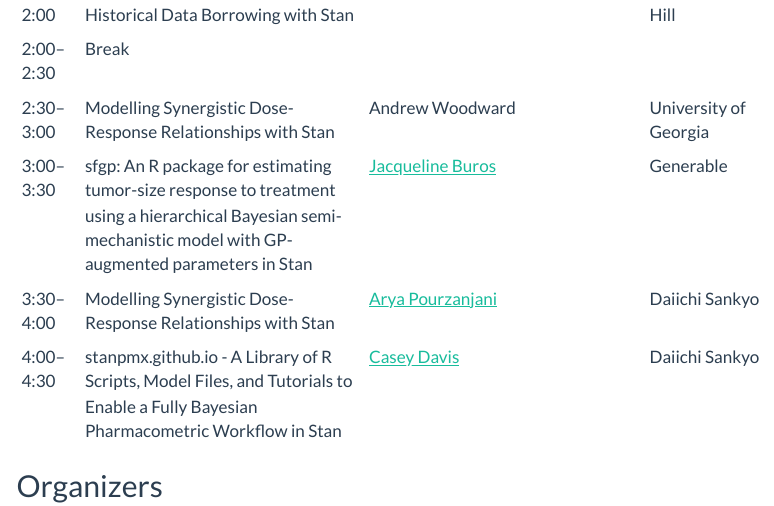
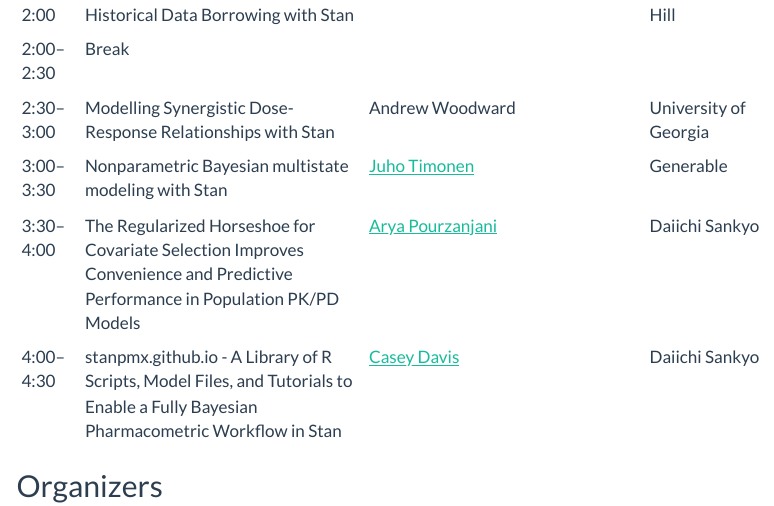
Before and after one commit to stanbio/stanbio.github.io, a Quarto document (index.qmd): the page in a window 1100 px wide, from 1590 px down. Rendered offline with R 4.5, knitr and Pandoc in place of Quarto, with nearby package versions; menus at the side of the page are left out.

Commit message:
fixing the schedule

```diff
--- a/index.qmd
+++ b/index.qmd
@@ -32,10 +32,9 @@ All times are in the US Eastern time zone (UTC−05:00). Click on the [Abstracts
 | 1:30–2:00    | hdbayes: An R Package for Bayesian Historical Data Borrowing with Stan                                 | Xinxin Chen                                                                                           | UNC at Chapel Hill                            |
 | 2:00–2:30    | Break                                                                                                  |
 | 2:30–3:00    | Modelling Synergistic Dose-Response Relationships with Stan                                            | Andrew Woodward                                                                                       | University of Georgia                         |
-| 3:00–3:30    | sfgp: An R package for estimating tumor-size response to treatment using a hierarchical Bayesian semi-mechanistic model with GP-augmented parameters in Stan                                             | [Jacqueline Buros](https://www.linkedin.com/in/jacquelineburos/)                                                          | Generable                                     |                                                                |                                               |
-| 3:30–4:00    | Modelling Synergistic Dose-Response Relationships with Stan                                            | [Arya Pourzanjani](https://www.linkedin.com/in/mcmc/)                                                 | Daiichi Sankyo                                |
+| 3:00–3:30    | Nonparametric Bayesian multistate modeling with Stan  | [Juho Timonen](https://jtimonen.github.io/)                                                          | Generable                                     |                                                                |                                               |
+| 3:30–4:00    | The Regularized Horseshoe for Covariate Selection Improves Convenience and Predictive Performance in Population PK/PD Models | [Arya Pourzanjani](https://www.linkedin.com/in/mcmc/)                                                 | Daiichi Sankyo                                |
 | 4:00–4:30    | stanpmx.github.io - A Library of R Scripts, Model Files, and Tutorials to Enable a Fully Bayesian Pharmacometric Workflow in Stan | [Casey Davis](https://www.linkedin.com/in/casey-davis-45a25760/) | Daiichi Sankyo                                |
-
 
 ## Organizers
 
```
